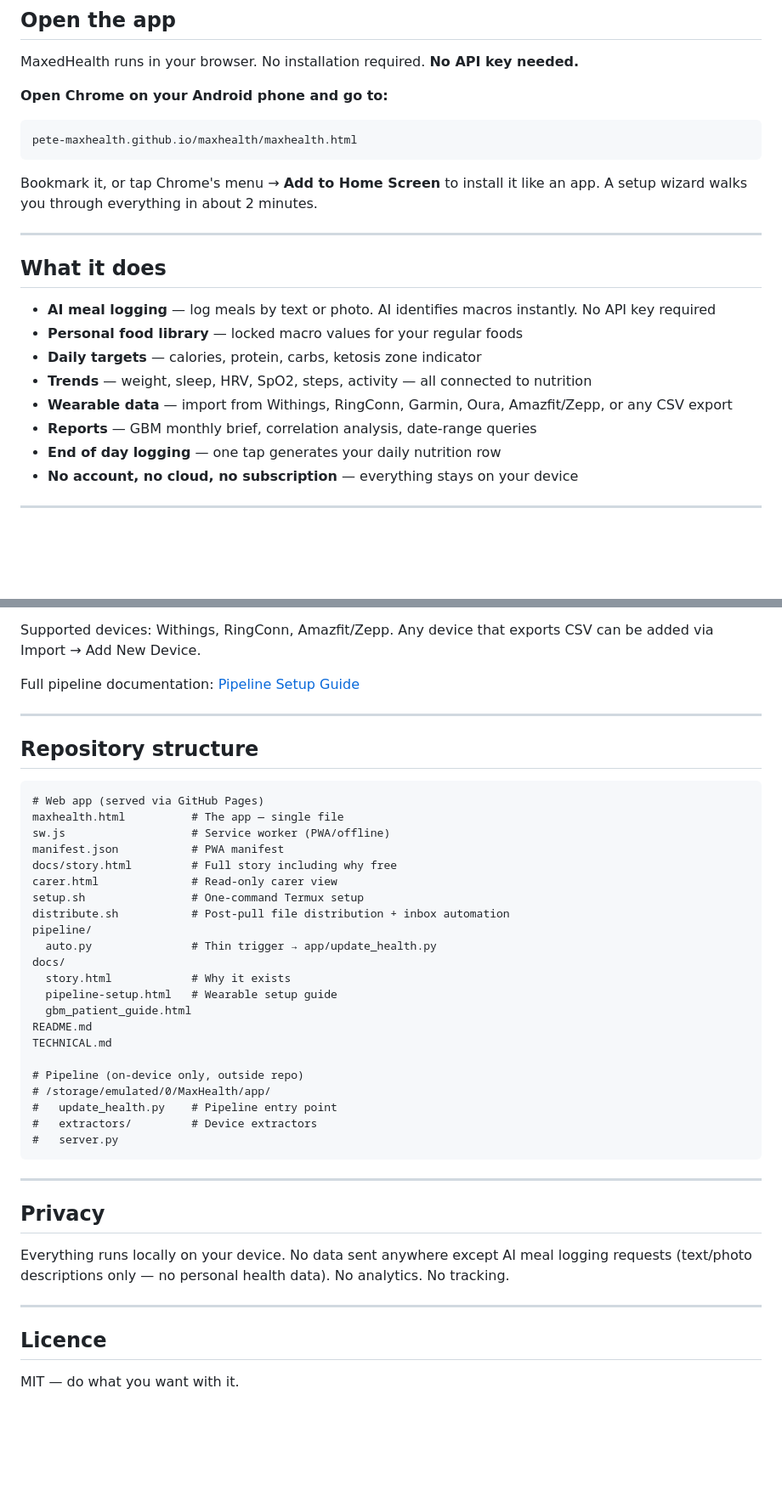
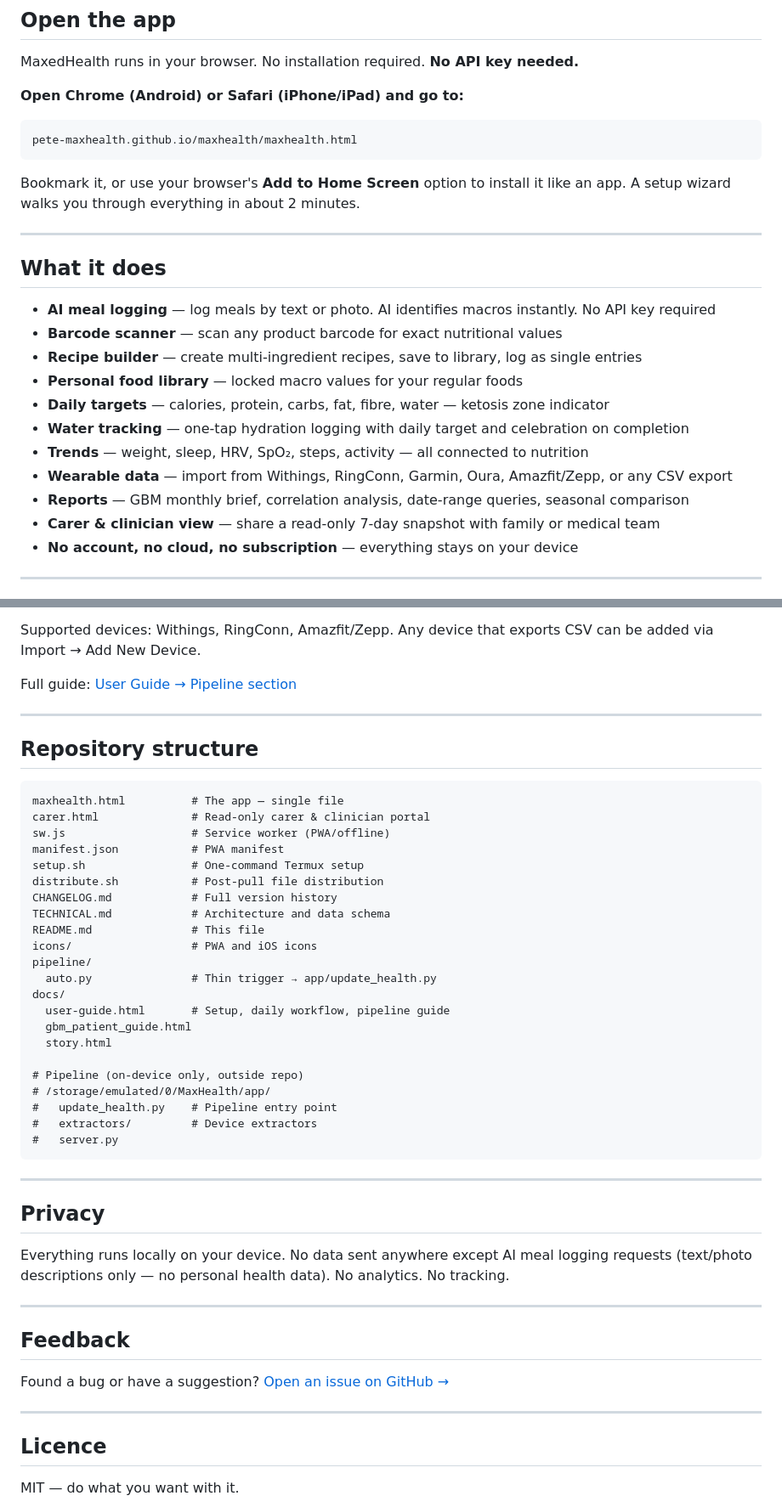
Before and after one commit to pete-maxhealth/maxhealth, a Markdown page: README.md, 2 parts joined by grey strips. Shown at 85% size. Drawn GitHub-style; blank space fills up the shorter version.

Commit message:
docs: update README to v1.9 — iOS, barcode, water, recipes, carer view

````diff
--- a/README.md
+++ b/README.md
@@ -12,25 +12,28 @@
 
 MaxedHealth runs in your browser. No installation required. **No API key needed.**
 
-**Open Chrome on your Android phone and go to:**
+**Open Chrome (Android) or Safari (iPhone/iPad) and go to:**
 
 ```
 pete-maxhealth.github.io/maxhealth/maxhealth.html
 ```
 
-Bookmark it, or tap Chrome's menu → **Add to Home Screen** to install it like an app. A setup wizard walks you through everything in about 2 minutes.
+Bookmark it, or use your browser's **Add to Home Screen** option to install it like an app. A setup wizard walks you through everything in about 2 minutes.
 
 ---
 
 ## What it does
 
 - **AI meal logging** — log meals by text or photo. AI identifies macros instantly. No API key required
+- **Barcode scanner** — scan any product barcode for exact nutritional values
+- **Recipe builder** — create multi-ingredient recipes, save to library, log as single entries
 - **Personal food library** — locked macro values for your regular foods
-- **Daily targets** — calories, protein, carbs, ketosis zone indicator
-- **Trends** — weight, sleep, HRV, SpO2, steps, activity — all connected to nutrition
+- **Daily targets** — calories, protein, carbs, fat, fibre, water — ketosis zone indicator
+- **Water tracking** — one-tap hydration logging with daily target and celebration on completion
+- **Trends** — weight, sleep, HRV, SpO₂, steps, activity — all connected to nutrition
 - **Wearable data** — import from Withings, RingConn, Garmin, Oura, Amazfit/Zepp, or any CSV export
-- **Reports** — GBM monthly brief, correlation analysis, date-range queries
-- **End of day logging** — one tap generates your daily nutrition row
+- **Reports** — GBM monthly brief, correlation analysis, date-range queries, seasonal comparison
+- **Carer & clinician view** — share a read-only 7-day snapshot with family or medical team
 - **No account, no cloud, no subscription** — everything stays on your device
 
 ---
@@ -74,29 +77,29 @@ curl -sSL https://raw.githubusercontent.com/pete-maxhealth/maxhealth/main/setup.
 
 Supported devices: Withings, RingConn, Amazfit/Zepp. Any device that exports CSV can be added via Import → Add New Device.
 
-Full pipeline documentation: [Pipeline Setup Guide](https://pete-maxhealth.github.io/maxhealth/docs/pipeline-setup.html)
+Full guide: [User Guide → Pipeline section](https://pete-maxhealth.github.io/maxhealth/docs/user-guide.html#wearables)
 
 ---
 
 ## Repository structure
 
 ```
-# Web app (served via GitHub Pages)
 maxhealth.html          # The app — single file
+carer.html              # Read-only carer & clinician portal
 sw.js                   # Service worker (PWA/offline)
 manifest.json           # PWA manifest
-docs/story.html         # Full story including why free
-carer.html              # Read-only carer view
 setup.sh                # One-command Termux setup
-distribute.sh           # Post-pull file distribution + inbox automation
+distribute.sh           # Post-pull file distribution
+CHANGELOG.md            # Full version history
+TECHNICAL.md            # Architecture and data schema
+README.md               # This file
+icons/                  # PWA and iOS icons
 pipeline/
   auto.py               # Thin trigger → app/update_health.py
 docs/
-  story.html            # Why it exists
-  pipeline-setup.html   # Wearable setup guide
+  user-guide.html       # Setup, daily workflow, pipeline guide
   gbm_patient_guide.html
-README.md
-TECHNICAL.md
+  story.html
 
 # Pipeline (on-device only, outside repo)
 # /storage/emulated/0/MaxHealth/app/
@@ -113,6 +116,12 @@ Everything runs locally on your device. No data sent anywhere except AI meal log
 
 ---
 
+## Feedback
+
+Found a bug or have a suggestion? [Open an issue on GitHub →](https://github.com/pete-maxhealth/maxhealth/issues/new)
+
+---
+
 ## Licence
 
 MIT — do what you want with it.
````
